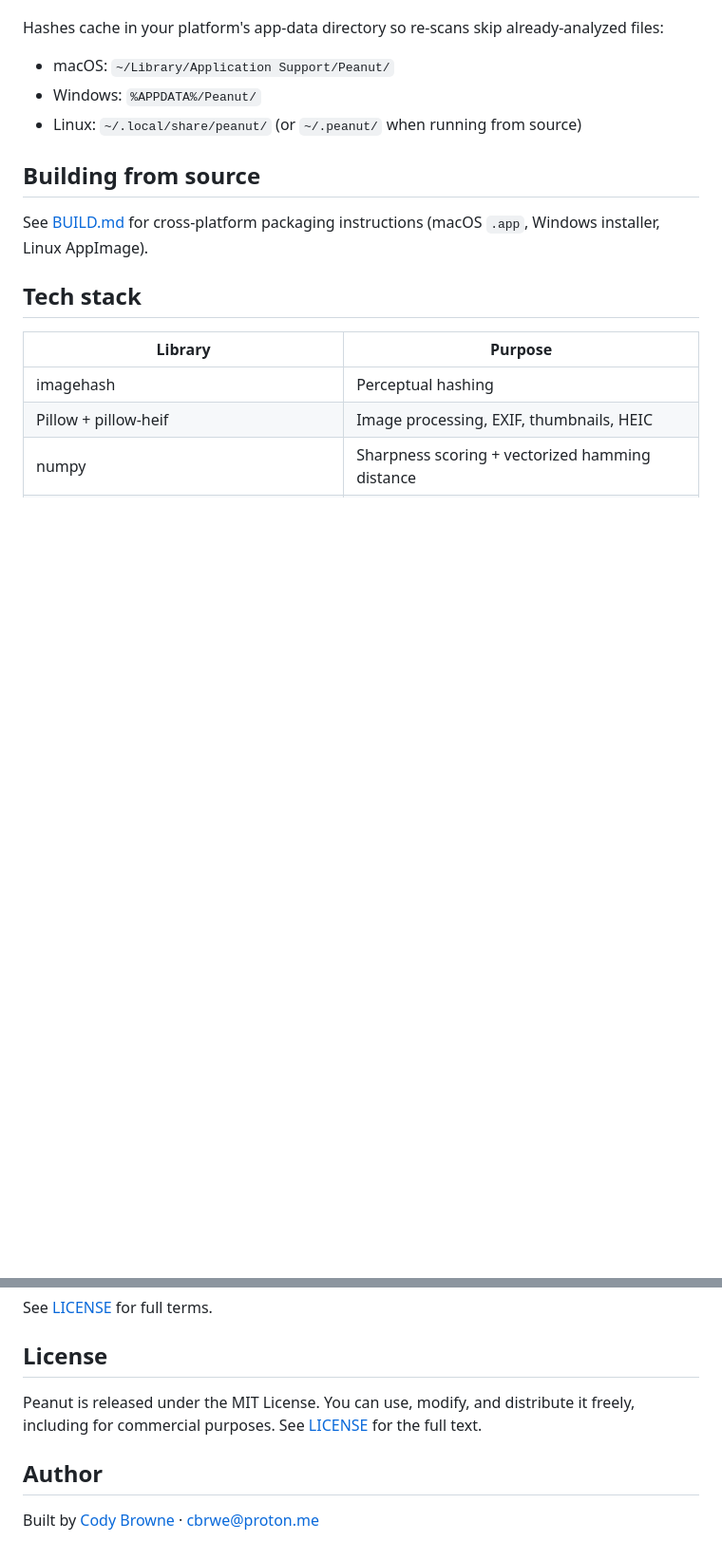
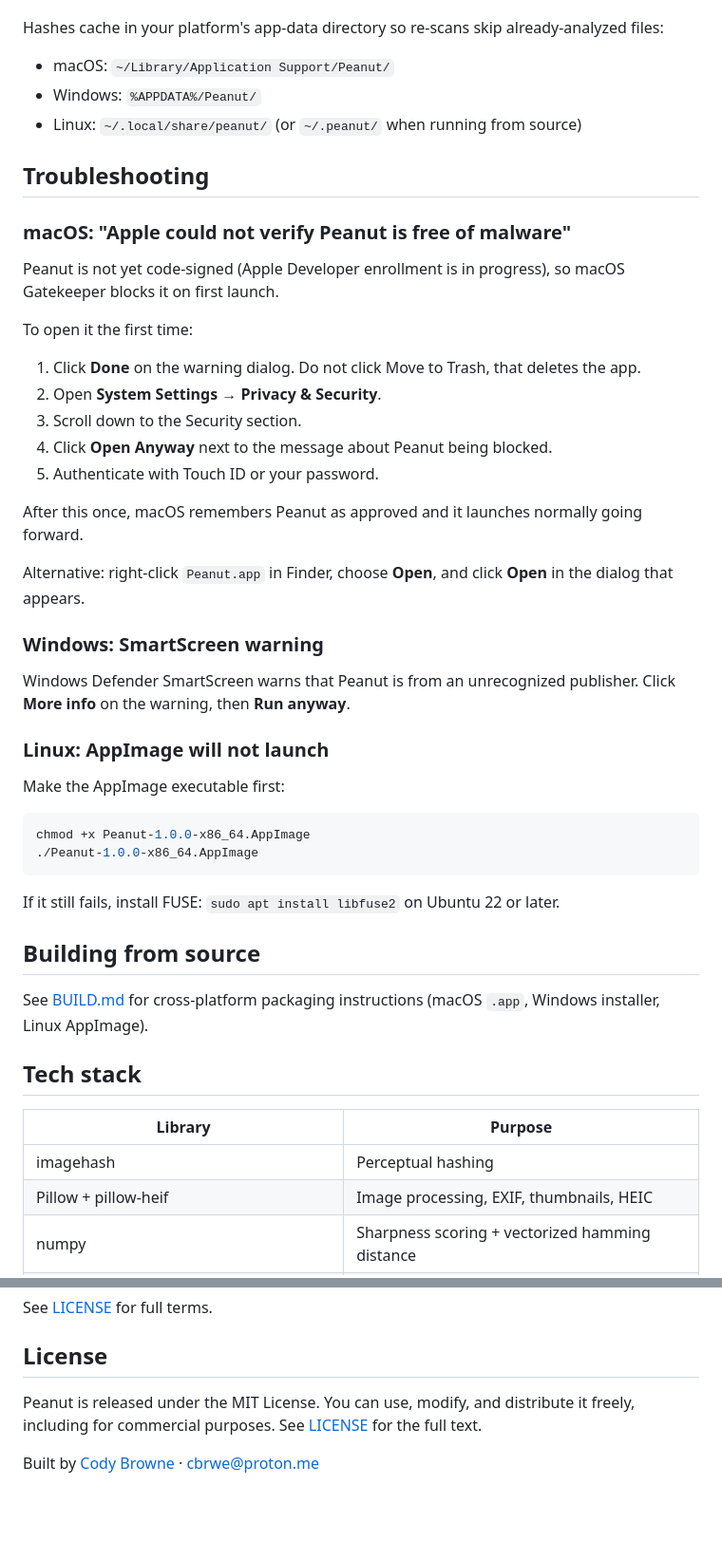
Before and after one commit to cbrwe/peanut, a Markdown page: README.md, 2 parts joined by grey strips. Shown at 95% size. Rendered like a GitHub page; blank space fills up the shorter version.

Commit message:
Add troubleshooting section to README
Documents how to bypass first-launch warnings on macOS, Windows, and Linux. The macOS instructions lead with the System Settings path most users find most easily, with the right-click alternative listed second. Also restores the License section that was cut off in the previous version of the file.

````diff
--- a/README.md
+++ b/README.md
@@ -92,6 +92,39 @@ Hashes cache in your platform's app-data directory so re-scans skip already-anal
 - Windows: `%APPDATA%/Peanut/`
 - Linux: `~/.local/share/peanut/` (or `~/.peanut/` when running from source)
 
+## Troubleshooting
+
+### macOS: "Apple could not verify Peanut is free of malware"
+
+Peanut is not yet code-signed (Apple Developer enrollment is in progress), so macOS Gatekeeper blocks it on first launch.
+
+To open it the first time:
+
+1. Click **Done** on the warning dialog. Do not click Move to Trash, that deletes the app.
+2. Open **System Settings → Privacy & Security**.
+3. Scroll down to the Security section.
+4. Click **Open Anyway** next to the message about Peanut being blocked.
+5. Authenticate with Touch ID or your password.
+
+After this once, macOS remembers Peanut as approved and it launches normally going forward.
+
+Alternative: right-click `Peanut.app` in Finder, choose **Open**, and click **Open** in the dialog that appears.
+
+### Windows: SmartScreen warning
+
+Windows Defender SmartScreen warns that Peanut is from an unrecognized publisher. Click **More info** on the warning, then **Run anyway**.
+
+### Linux: AppImage will not launch
+
+Make the AppImage executable first:
+
+```bash
+chmod +x Peanut-1.0.0-x86_64.AppImage
+./Peanut-1.0.0-x86_64.AppImage
+```
+
+If it still fails, install FUSE: `sudo apt install libfuse2` on Ubuntu 22 or later.
+
 ## Building from source
 
 See [BUILD.md](BUILD.md) for cross-platform packaging instructions (macOS `.app`, Windows installer, Linux AppImage).
@@ -123,10 +156,6 @@ See [LICENSE](LICENSE) for full terms.
 
 ## License
 
-Peanut is released under the MIT License. You can use, modify, and distribute
-it freely, including for commercial purposes. See [LICENSE](LICENSE) for the
-full text.
-
-## Author
+Peanut is released under the MIT License. You can use, modify, and distribute it freely, including for commercial purposes. See [LICENSE](LICENSE) for the full text.
 
 Built by [Cody Browne](https://github.com/cbrwe) · [cbrwe@proton.me](mailto:cbrwe@proton.me)
````
